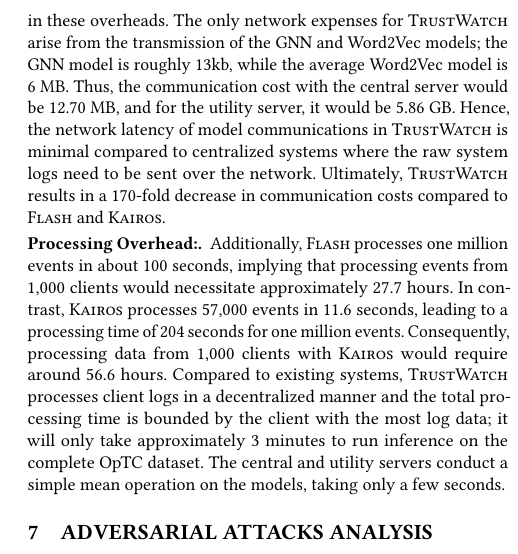
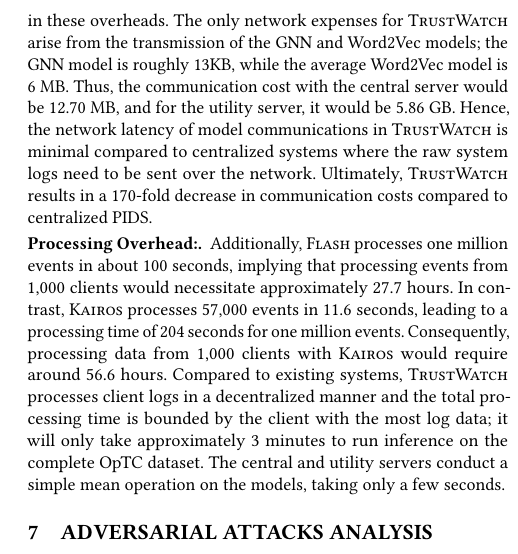
Before and after one commit to DART-Laboratory/gestalt, a LaTeX paper (paper/main.tex, which reads paper/eval.tex, paper/macros.tex): part of one column of page 11 of 18, cut so that both start at the same text. Compiled offline with pdfLaTeX.

Commit message:
fixed git concern

```diff
--- a/paper/eval.tex
+++ b/paper/eval.tex
@@ -267,7 +267,7 @@
 \label{cost_metric}
 We analyzed the performance of our system in an enterprise setting using the \optc dataset, which includes a large number of host machines. We compared our system to centralized systems such as \flash and \kairos, focusing on important metrics such as network and processing overhead.
 
-\PP{Network Overhead:} We estimate this cost for the \flash and \kairos system using the \optc dataset. Each host within \optc produces approximately 1GB of audit logs daily, equating to nearly one million audit events. For an organization with 1,000 hosts, the total daily log volume would be 1,000 GB. This data volume necessitates transmission over the network to a central server operating the \pids. In contrast, \Sys achieves a significant reduction in these overheads. The only network expenses for \Sys arise from the transmission of the \gnnshort and \wordvec models; the \gnnshort model is roughly 13kb, while the average \wordvec model is 6 MB. Thus, the communication cost with the central server would be 12.70 MB, and for the utility server, it would be 5.86 GB. Hence, the network latency of model communications in \Sys is minimal compared to centralized systems where the raw system logs need to be sent over the network. Ultimately, \Sys results in a 170-fold decrease in communication costs compared to \flash and \kairos.
+\PP{Network Overhead:} We estimate this cost for the \flash and \kairos system using the \optc dataset. Each host within \optc produces approximately 1GB of audit logs daily, equating to nearly one million audit events. For an organization with 1,000 hosts, the total daily log volume would be 1,000 GB. This data volume necessitates transmission over the network to a central server operating the \pids. In contrast, \Sys achieves a significant reduction in these overheads. The only network expenses for \Sys arise from the transmission of the \gnnshort and \wordvec models; the \gnnshort model is roughly \modelsize, while the average \wordvec model is 6 MB. Thus, the communication cost with the central server would be 12.70 MB, and for the utility server, it would be 5.86 GB. Hence, the network latency of model communications in \Sys is minimal compared to centralized systems where the raw system logs need to be sent over the network. Ultimately, \Sys results in a 170-fold decrease in communication costs compared to centralized \pids.
 
 \PP{Processing Overhead:} Additionally, \flash processes one million events in about 100 seconds, implying that processing events from 1,000 clients would necessitate approximately 27.7 hours. In contrast, \kairos processes 57,000 events in 11.6 seconds, leading to a processing time of 204 seconds for one million events. Consequently, processing data from 1,000 clients with \kairos would require around 56.6 hours. Compared to existing systems, \Sys processes client logs in a decentralized manner and the total processing time is bounded by the client with the most log data; it will only take approximately 3 minutes to run inference on the complete \optc dataset. The central and utility servers conduct a simple mean operation on the models, taking only a few seconds.
 
--- a/paper/macros.tex
+++ b/paper/macros.tex
@@ -72,3 +72,4 @@
 \newcommand{\ids}{IDS\xspace}
 \newcommand{\pids}{PIDS\xspace}
 \newcommand{\fpgl}{Federated Provenance Graph Learning\xspace}
+\newcommand{\modelsize}{13KB\xspace}
```
